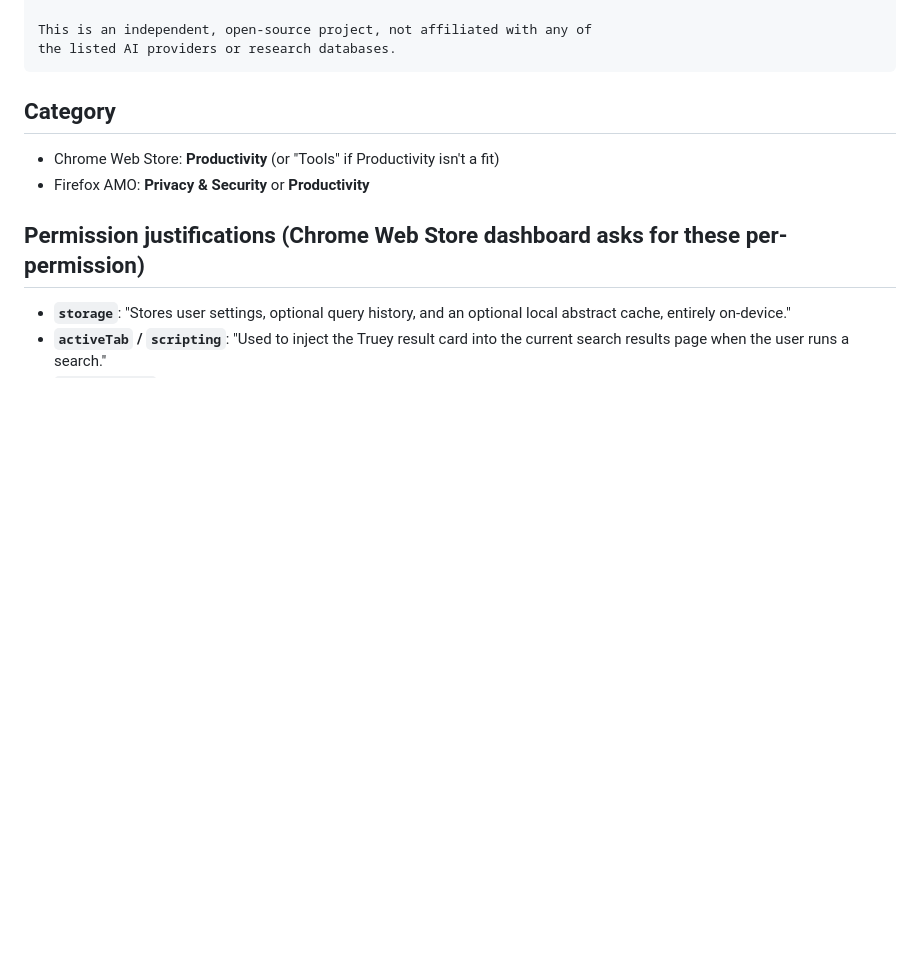
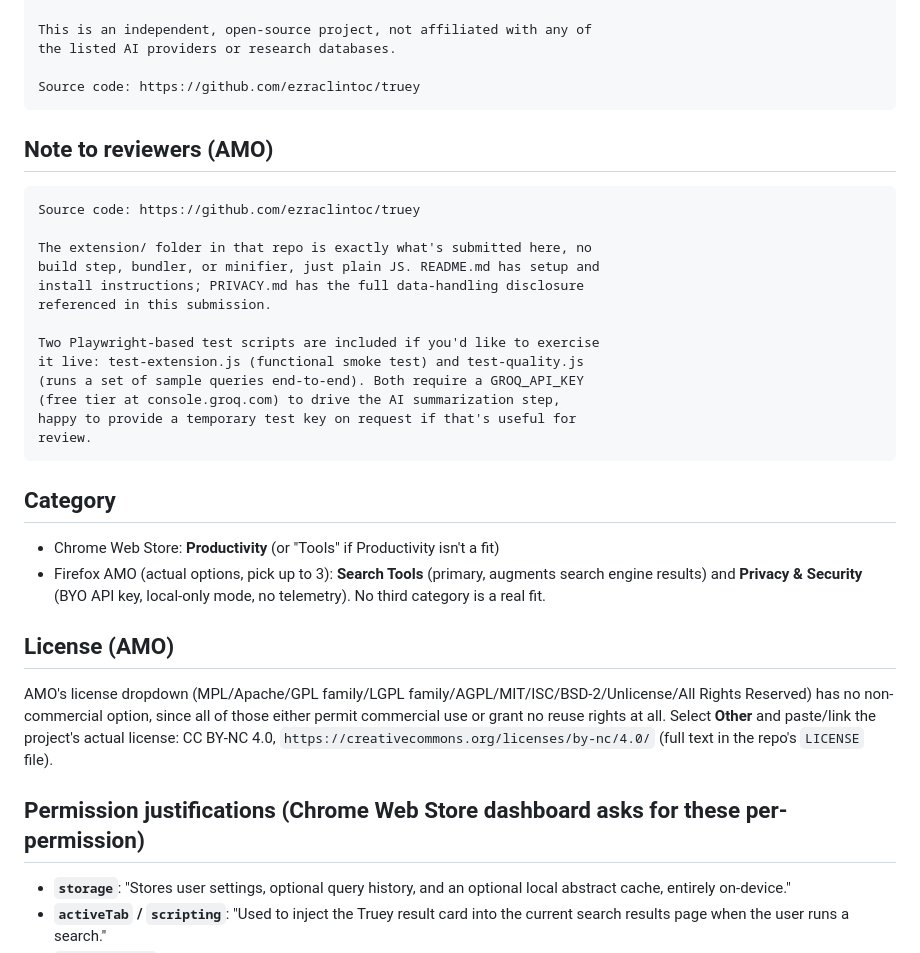
Before and after one commit to ezraclintoc/truey, a Markdown page: STORE_LISTING.md, the part around the change. GitHub-like rendering; blank space fills up the shorter version.

Commit message:
Add AMO reviewer note, fix categories to real AMO list, license guidance
The category list I'd guessed at for Firefox AMO wasn't the real one;
swapped in Search Tools + Privacy & Security from the actual dropdown
options. Also added a note-to-reviewers pointing at the GitHub source
(no build step, plain JS) and guidance for AMO's license field, which
has no non-commercial option, so "Other" + the CC BY-NC 4.0 link is the
right choice there.

````diff
--- a/STORE_LISTING.md
+++ b/STORE_LISTING.md
@@ -50,12 +50,36 @@ policy: [link to PRIVACY.md / hosted privacy page]
 
 This is an independent, open-source project, not affiliated with any of
 the listed AI providers or research databases.
+
+Source code: https://github.com/ezraclintoc/truey
+```
+
+## Note to reviewers (AMO)
+
+```
+Source code: https://github.com/ezraclintoc/truey
+
+The extension/ folder in that repo is exactly what's submitted here, no
+build step, bundler, or minifier, just plain JS. README.md has setup and
+install instructions; PRIVACY.md has the full data-handling disclosure
+referenced in this submission.
+
+Two Playwright-based test scripts are included if you'd like to exercise
+it live: test-extension.js (functional smoke test) and test-quality.js
+(runs a set of sample queries end-to-end). Both require a GROQ_API_KEY
+(free tier at console.groq.com) to drive the AI summarization step,
+happy to provide a temporary test key on request if that's useful for
+review.
 ```
 
 ## Category
 
 - Chrome Web Store: **Productivity** (or "Tools" if Productivity isn't a fit)
-- Firefox AMO: **Privacy & Security** or **Productivity**
+- Firefox AMO (actual options, pick up to 3): **Search Tools** (primary, augments search engine results) and **Privacy & Security** (BYO API key, local-only mode, no telemetry). No third category is a real fit.
+
+## License (AMO)
+
+AMO's license dropdown (MPL/Apache/GPL family/LGPL family/AGPL/MIT/ISC/BSD-2/Unlicense/All Rights Reserved) has no non-commercial option, since all of those either permit commercial use or grant no reuse rights at all. Select **Other** and paste/link the project's actual license: CC BY-NC 4.0, `https://creativecommons.org/licenses/by-nc/4.0/` (full text in the repo's `LICENSE` file).
 
 ## Permission justifications (Chrome Web Store dashboard asks for these per-permission)
 
````
